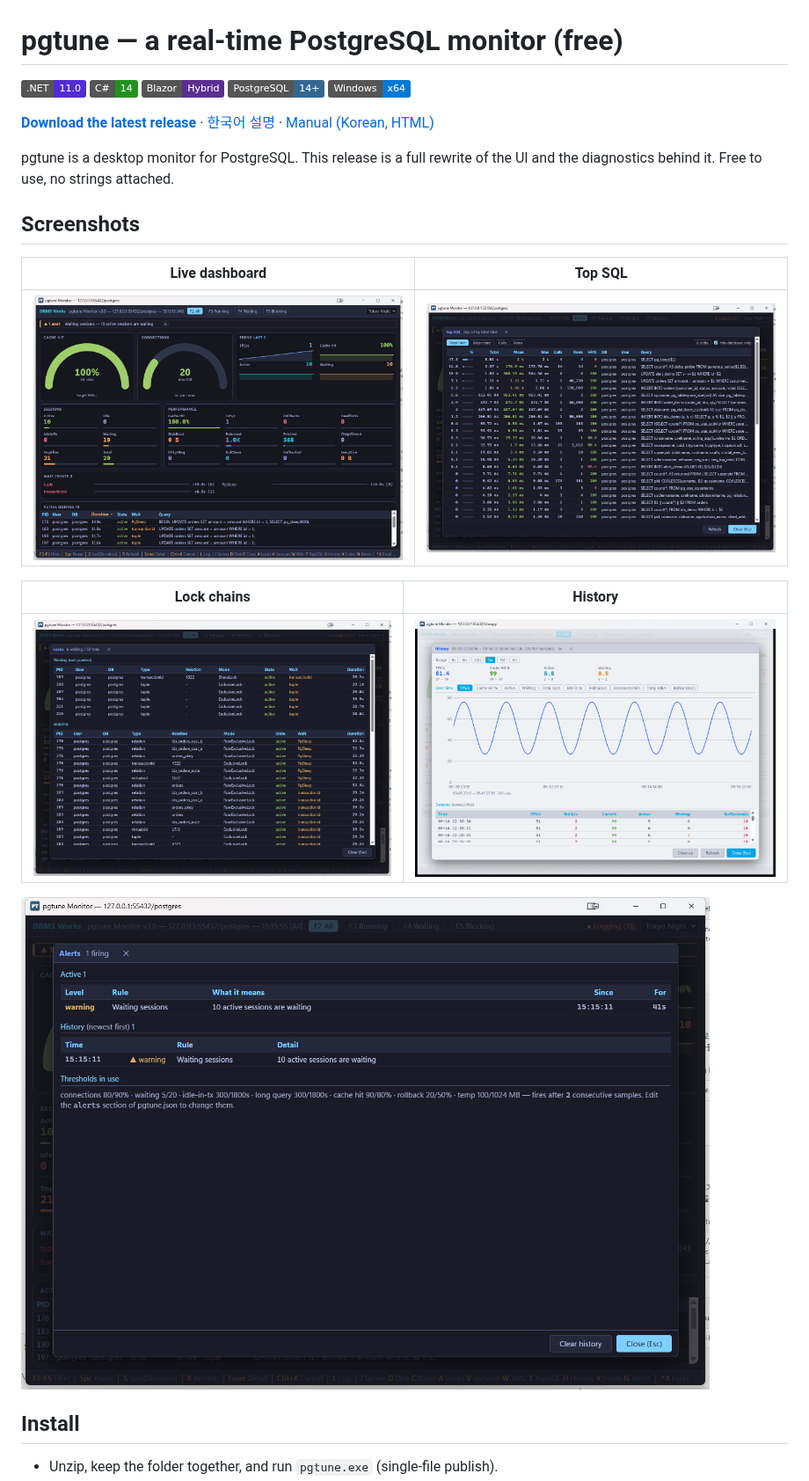
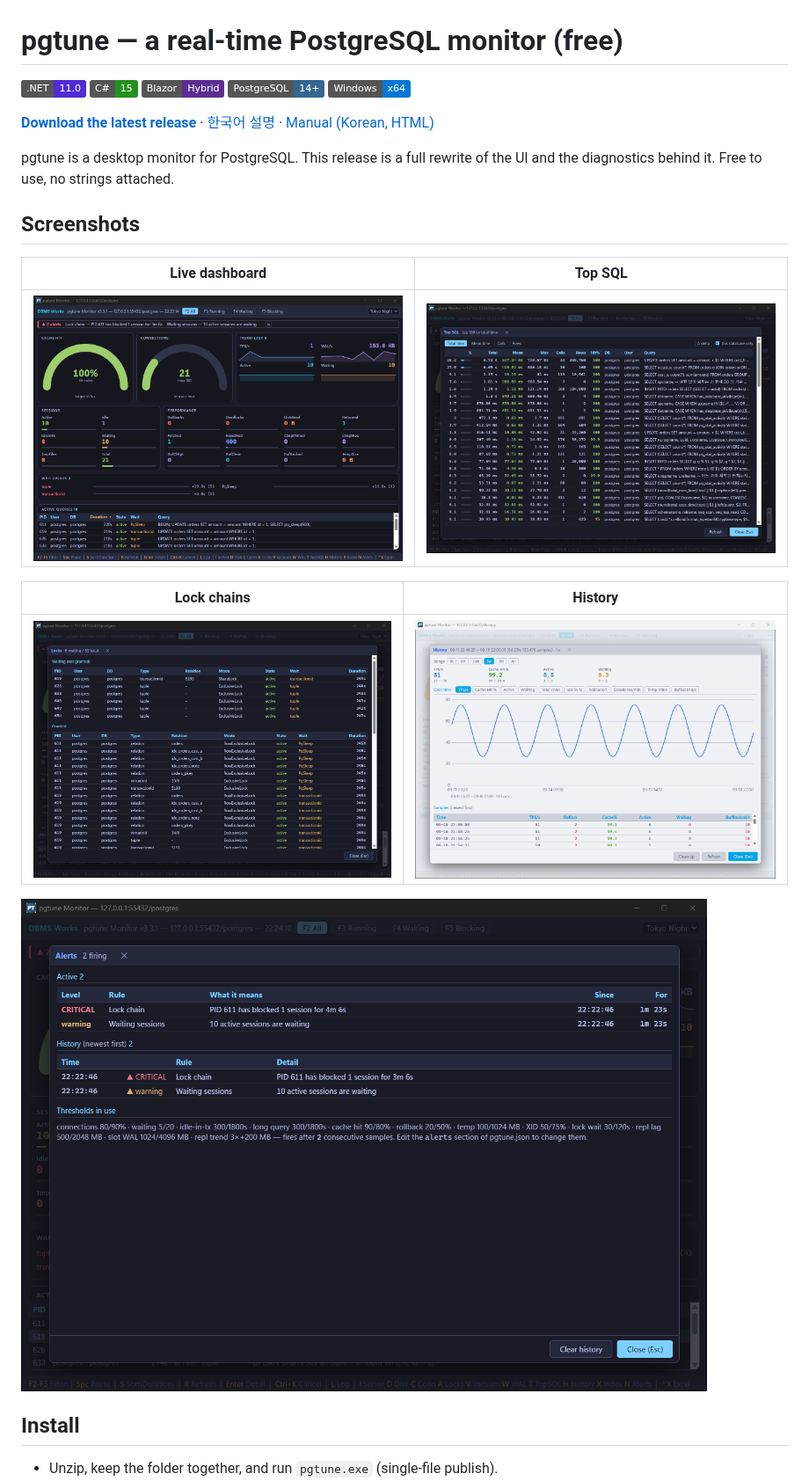
Before and after one commit to Doni-Kim/pgtune-release, a Markdown page: README.md, the part around the change. Shown at 88% size. Drawn GitHub-style; pictures changed too: screenshots/alerts.png, screenshots/dashboard.png, screenshots/history.png; badges without logos.

```diff
--- a/README.md
+++ b/README.md
@@ -1,7 +1,7 @@
 # pgtune — a real-time PostgreSQL monitor (free)
 
 ![.NET 11](https://img.shields.io/badge/.NET-11.0-512BD4)
-![C# 14](https://img.shields.io/badge/C%23-14-239120)
+![C# 15](https://img.shields.io/badge/C%23-15-239120)
 ![Blazor Hybrid](https://img.shields.io/badge/Blazor-Hybrid-5C2D91)
 ![PostgreSQL 14+](https://img.shields.io/badge/PostgreSQL-14%2B-336791)
 ![Windows x64](https://img.shields.io/badge/Windows-x64-0078D6)
```
Also changed, not shown: README.ko.md (+1 -1 lines), 1 other file.
